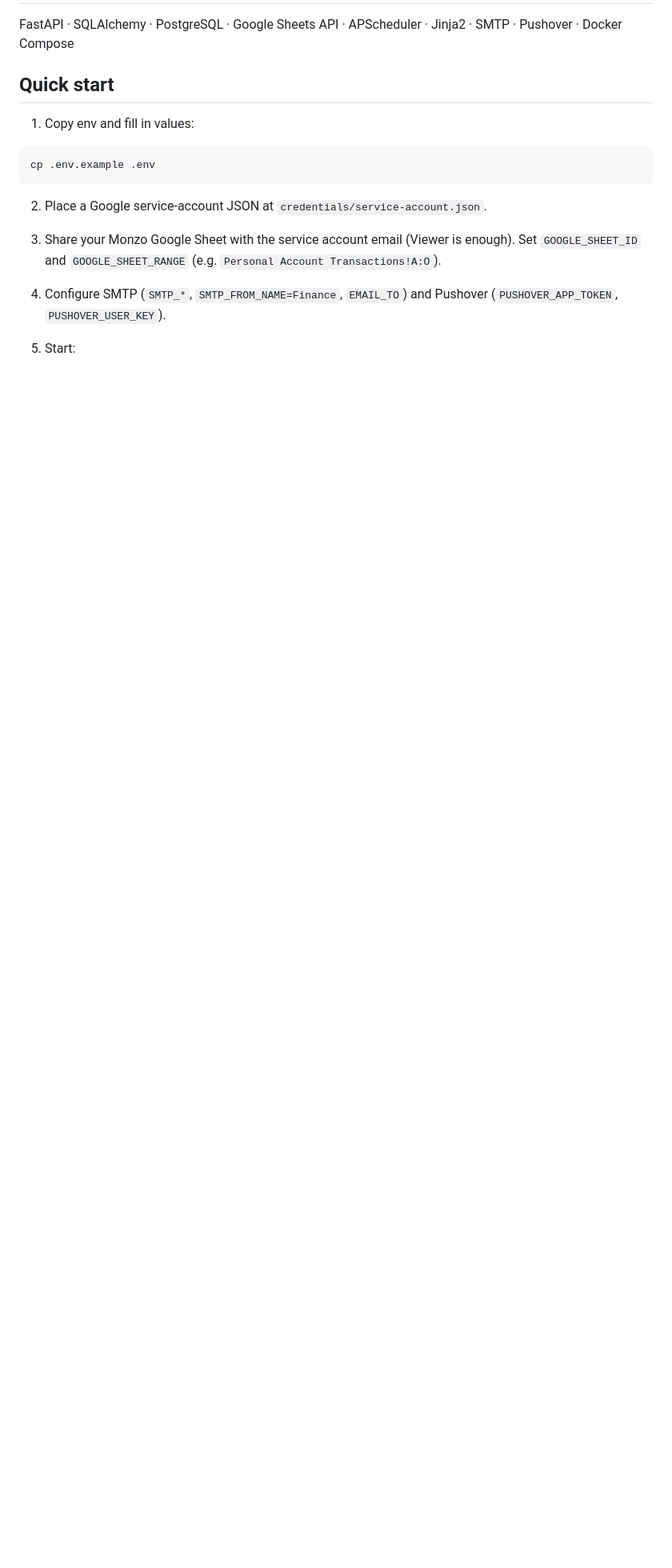
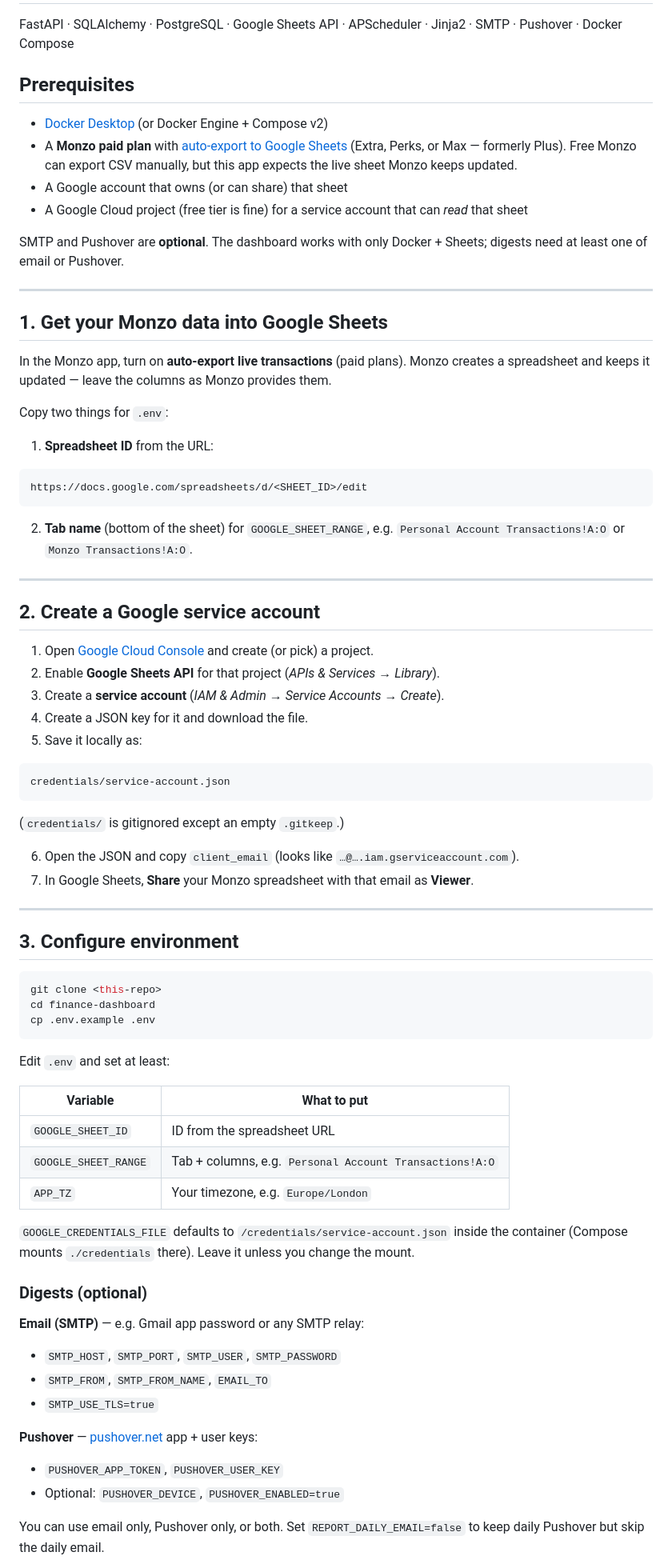
Before and after one commit to jollybully/monzo-finance-dashboard, a Markdown page: README.md, the part around one of its changes. Shown at 80% size. GitHub-like rendering; blank space fills up the shorter version.

````diff
--- a/README.md
+++ b/README.md
@@ -16,18 +16,82 @@ Self-hosted dashboard for Monzo: sync transactions from Google Sheets, track bil
 
 FastAPI · SQLAlchemy · PostgreSQL · Google Sheets API · APScheduler · Jinja2 · SMTP · Pushover · Docker Compose
 
-## Quick start
+## Prerequisites
 
-1. Copy env and fill in values:
+- [Docker Desktop](https://www.docker.com/products/docker-desktop/) (or Docker Engine + Compose v2)
+- A **Monzo paid plan** with [auto-export to Google Sheets](https://monzo.com/help/monzo-plus/advanced-budgeting-auto-exports) (Extra, Perks, or Max — formerly Plus). Free Monzo can export CSV manually, but this app expects the live sheet Monzo keeps updated.
+- A Google account that owns (or can share) that sheet
+- A Google Cloud project (free tier is fine) for a service account that can *read* that sheet
+
+SMTP and Pushover are **optional**. The dashboard works with only Docker + Sheets; digests need at least one of email or Pushover.
+
+---
+
+## 1. Get your Monzo data into Google Sheets
+
+In the Monzo app, turn on **auto-export live transactions** (paid plans). Monzo creates a spreadsheet and keeps it updated — leave the columns as Monzo provides them.
+
+Copy two things for `.env`:
+
+1. **Spreadsheet ID** from the URL:
+
+```text
+https://docs.google.com/spreadsheets/d/<SHEET_ID>/edit
+```
+
+2. **Tab name** (bottom of the sheet) for `GOOGLE_SHEET_RANGE`, e.g. `Personal Account Transactions!A:O` or `Monzo Transactions!A:O`.
+
+---
+
+## 2. Create a Google service account
+
+1. Open [Google Cloud Console](https://console.cloud.google.com/) and create (or pick) a project.
+2. Enable **Google Sheets API** for that project (*APIs & Services → Library*).
+3. Create a **service account** (*IAM & Admin → Service Accounts → Create*).
+4. Create a JSON key for it and download the file.
+5. Save it locally as:
+
+```text
+credentials/service-account.json
+```
+
+(`credentials/` is gitignored except an empty `.gitkeep`.)
+
+6. Open the JSON and copy `client_email` (looks like `…@….iam.gserviceaccount.com`).
+7. In Google Sheets, **Share** your Monzo spreadsheet with that email as **Viewer**.
+
+---
+
+## 3. Configure environment
 
 ```bash
+git clone <this-repo>
+cd finance-dashboard
 cp .env.example .env
 ```
 
-2. Place a Google service-account JSON at `credentials/service-account.json`.
+Edit `.env` and set at least:
 
-3. Share your Monzo Google Sheet with the service account email (Viewer is enough). Set `GOOGLE_SHEET_ID` and `GOOGLE_SHEET_RANGE` (e.g. `Personal Account Transactions!A:O`).
+| Variable | What to put |
+|----------|-------------|
+| `GOOGLE_SHEET_ID` | ID from the spreadsheet URL |
+| `GOOGLE_SHEET_RANGE` | Tab + columns, e.g. `Personal Account Transactions!A:O` |
+| `APP_TZ` | Your timezone, e.g. `Europe/London` |
 
-4. Configure SMTP (`SMTP_*`, `SMTP_FROM_NAME=Finance`, `EMAIL_TO`) and Pushover (`PUSHOVER_APP_TOKEN`, `PUSHOVER_USER_KEY`).
+`GOOGLE_CREDENTIALS_FILE` defaults to `/credentials/service-account.json` inside the container (Compose mounts `./credentials` there). Leave it unless you change the mount.
 
-5. Start:
+### Digests (optional)
+
+**Email (SMTP)** — e.g. Gmail app password or any SMTP relay:
+
+- `SMTP_HOST`, `SMTP_PORT`, `SMTP_USER`, `SMTP_PASSWORD`
+- `SMTP_FROM`, `SMTP_FROM_NAME`, `EMAIL_TO`
+- `SMTP_USE_TLS=true`
+
+**Pushover** — [pushover.net](https://pushover.net) app + user keys:
+
+- `PUSHOVER_APP_TOKEN`, `PUSHOVER_USER_KEY`
+- Optional: `PUSHOVER_DEVICE`, `PUSHOVER_ENABLED=true`
+
+You can use email only, Pushover only, or both. Set `REPORT_DAILY_EMAIL=false` to keep daily Pushover but skip the daily email.
+
````
Also changed, not shown: other parts of README.md (+64 -9 lines).
